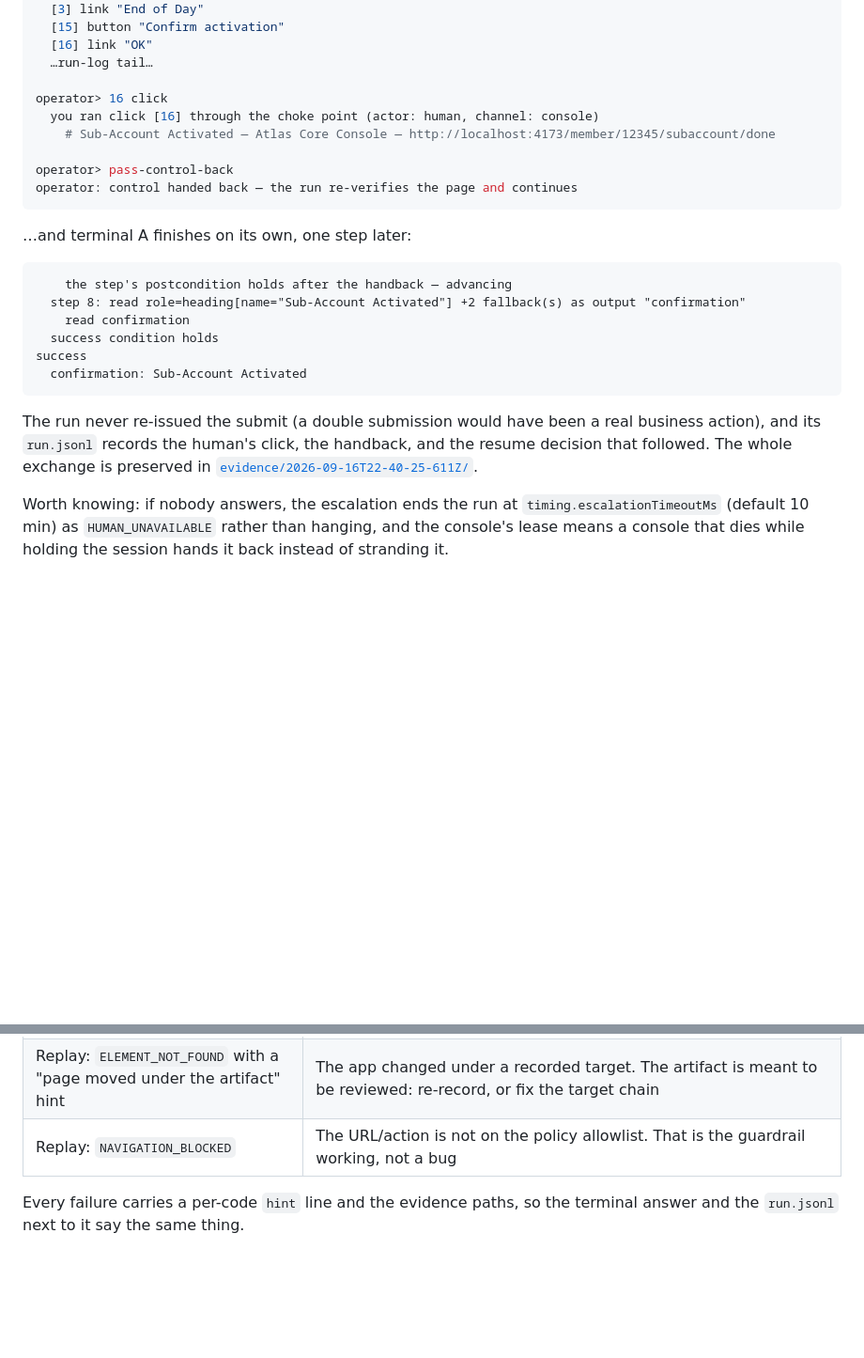
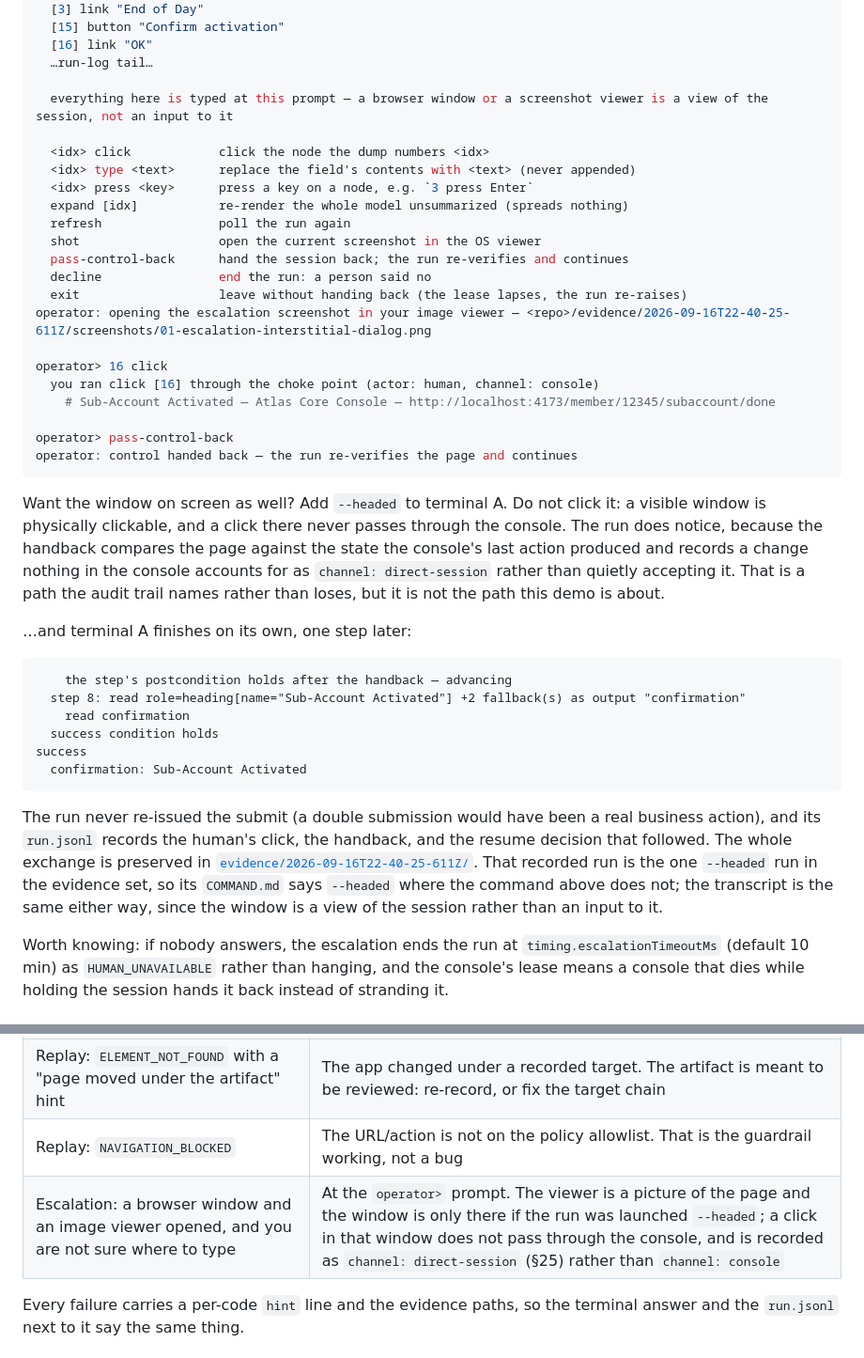
Before and after one commit to danysigha/computer-use-automation-system, a Markdown page: README.md, 2 parts joined by grey strips. Shown at 94% size. Rendered like a GitHub page; blank space fills up the shorter version.

````diff
--- a/README.md
+++ b/README.md
@@ -203,6 +206,19 @@ $ npm run operator -- --nonce 4c805d2850fe80bbbf0e5ad65e0c34bee2b85bece2e153ec07
   [16] link "OK"
   …run-log tail…
 
+  everything here is typed at this prompt — a browser window or a screenshot viewer is a view of the session, not an input to it
+
+  <idx> click            click the node the dump numbers <idx>
+  <idx> type <text>      replace the field's contents with <text> (never appended)
+  <idx> press <key>      press a key on a node, e.g. `3 press Enter`
+  expand [idx]           re-render the whole model unsummarized (spreads nothing)
+  refresh                poll the run again
+  shot                   open the current screenshot in the OS viewer
+  pass-control-back      hand the session back; the run re-verifies and continues
+  decline                end the run: a person said no
+  exit                   leave without handing back (the lease lapses, the run re-raises)
+operator: opening the escalation screenshot in your image viewer — <repo>/evidence/2026-09-16T22-40-25-611Z/screenshots/01-escalation-interstitial-dialog.png
+
 operator> 16 click
   you ran click [16] through the choke point (actor: human, channel: console)
     # Sub-Account Activated — Atlas Core Console — http://localhost:4173/member/12345/subaccount/done
@@ -210,6 +226,12 @@ operator> 16 click
 operator> pass-control-back
 operator: control handed back — the run re-verifies the page and continues
 ```
+
+Want the window on screen as well? Add `--headed` to terminal A. Do not click it: a visible window is
+physically clickable, and a click there never passes through the console. The run does notice, because
+the handback compares the page against the state the console's last action produced and records a
+change nothing in the console accounts for as `channel: direct-session` rather than quietly accepting
+it. That is a path the audit trail names rather than loses, but it is not the path this demo is about.
 
 …and terminal A finishes on its own, one step later:
 
@@ -225,6 +247,9 @@ success
 The run never re-issued the submit (a double submission would have been a real business action), and
 its `run.jsonl` records the human's click, the handback, and the resume decision that followed. The
 whole exchange is preserved in [`evidence/2026-09-16T22-40-25-611Z/`](evidence/2026-09-16T22-40-25-611Z/COMMAND.md).
+That recorded run is the one `--headed` run in the evidence set, so its `COMMAND.md` says `--headed`
+where the command above does not; the transcript is the same either way, since the window is a view of
+the session rather than an input to it.
 
 Worth knowing: if nobody answers, the escalation ends the run at `timing.escalationTimeoutMs`
 (default 10 min) as `HUMAN_UNAVAILABLE` rather than hanging, and the console's lease means a console
@@ -276,6 +301,7 @@ exists is refused by preflight), `--entry <url>`, `--json`, `--headed`.
 | Discovery: a provider error (401 / 429 / 5xx) mid-run | The run inherits it rather than hiding it: preflight checks that a key exists before launching, and an error during the loop ends the run as `DISCOVERY_FAILED` with the turns that did happen in `run.jsonl`, rather than retrying silently and forever |
 | Replay: `ELEMENT_NOT_FOUND` with a "page moved under the artifact" hint | The app changed under a recorded target. The artifact is meant to be reviewed: re-record, or fix the target chain |
 | Replay: `NAVIGATION_BLOCKED` | The URL/action is not on the policy allowlist. That is the guardrail working, not a bug |
+| Escalation: a browser window and an image viewer opened, and you are not sure where to type | At the `operator>` prompt. The viewer is a picture of the page and the window is only there if the run was launched `--headed`; a click in that window does not pass through the console, and is recorded as `channel: direct-session` (§25) rather than `channel: console` |
 
 Every failure carries a per-code `hint` line and the evidence paths, so the terminal answer and the
 `run.jsonl` next to it say the same thing.
````
Also changed, not shown: other parts of README.md (+11 -8 lines).
